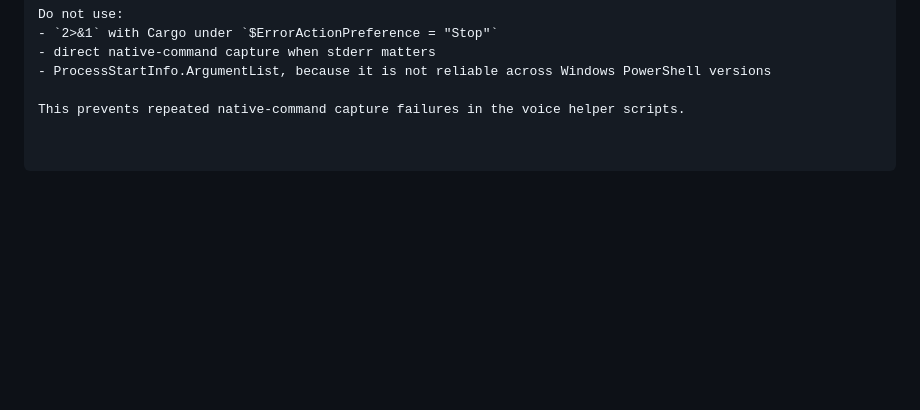
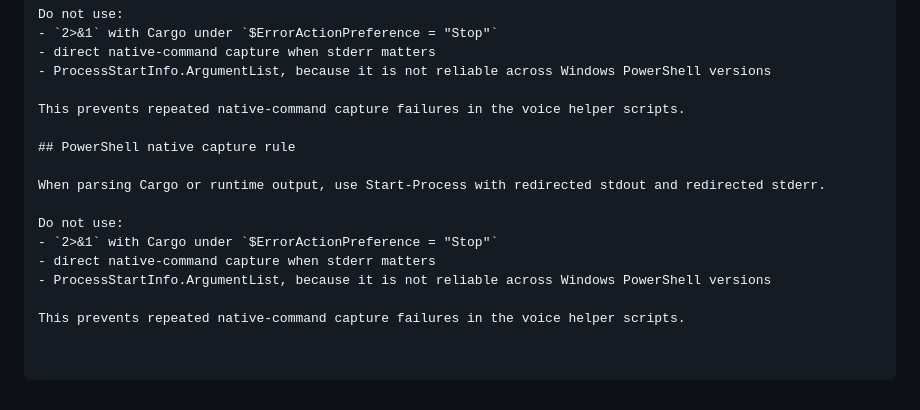
Before and after one commit to supermang617/IRIS, a Markdown page: AGENTS.md, the part around the change. GitHub-like rendering; blank space fills up the shorter version.

Commit message:
Fix text voice Start-Process capture

```diff
--- a/AGENTS.md
+++ b/AGENTS.md
@@ -595,3 +595,14 @@ Do not use:
 - ProcessStartInfo.ArgumentList, because it is not reliable across Windows PowerShell versions
 
 This prevents repeated native-command capture failures in the voice helper scripts.
+
+## PowerShell native capture rule
+
+When parsing Cargo or runtime output, use Start-Process with redirected stdout and redirected stderr.
+
+Do not use:
+- `2>&1` with Cargo under `$ErrorActionPreference = "Stop"`
+- direct native-command capture when stderr matters
+- ProcessStartInfo.ArgumentList, because it is not reliable across Windows PowerShell versions
+
+This prevents repeated native-command capture failures in the voice helper scripts.
```
